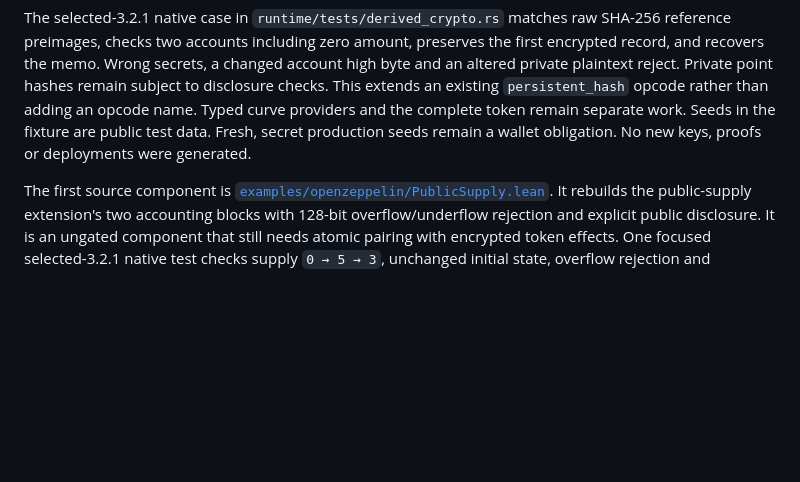
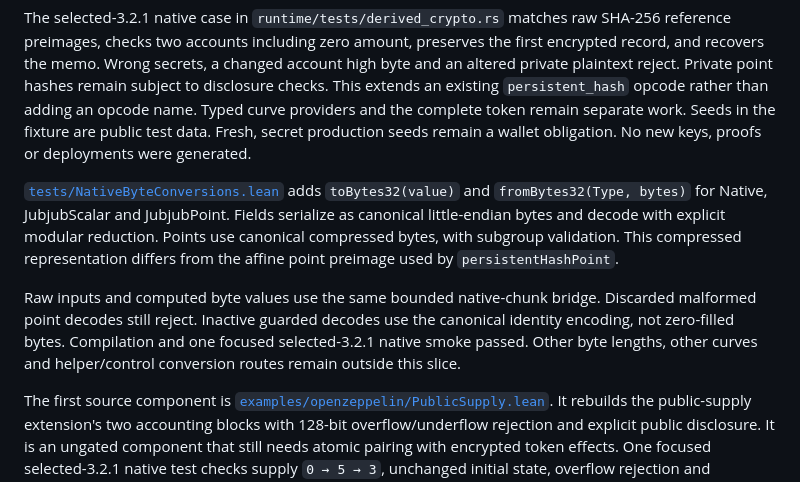
Before and after one commit to awjreynolds/nightlean, a Markdown page: docs/development/openzeppelin-port.md, the part around the change. GitHub-like rendering; blank space fills up the shorter version.

```diff
--- a/docs/development/openzeppelin-port.md
+++ b/docs/development/openzeppelin-port.md
@@ -96,6 +96,19 @@ complete token remain separate work. Seeds in the fixture are public test data.
 Fresh, secret production seeds remain a wallet obligation. No new keys, proofs
 or deployments were generated.
 
+[`tests/NativeByteConversions.lean`](../../tests/NativeByteConversions.lean)
+adds `toBytes32(value)` and `fromBytes32(Type, bytes)` for Native, JubjubScalar
+and JubjubPoint. Fields serialize as canonical little-endian bytes and decode
+with explicit modular reduction. Points use canonical compressed bytes, with
+subgroup validation. This compressed representation differs from the affine
+point preimage used by `persistentHashPoint`.
+
+Raw inputs and computed byte values use the same bounded native-chunk bridge.
+Discarded malformed point decodes still reject. Inactive guarded decodes use
+the canonical identity encoding, not zero-filled bytes. Compilation and one
+focused selected-3.2.1 native smoke passed. Other byte lengths, other curves
+and helper/control conversion routes remain outside this slice.
+
 The first source component is
 [`examples/openzeppelin/PublicSupply.lean`](../../examples/openzeppelin/PublicSupply.lean).
 It rebuilds the public-supply extension's two accounting blocks with 128-bit
```
Also changed, not shown: README.md (+1 -1 lines), docs/assets/noctium-capabilities.png, 2 other files.
